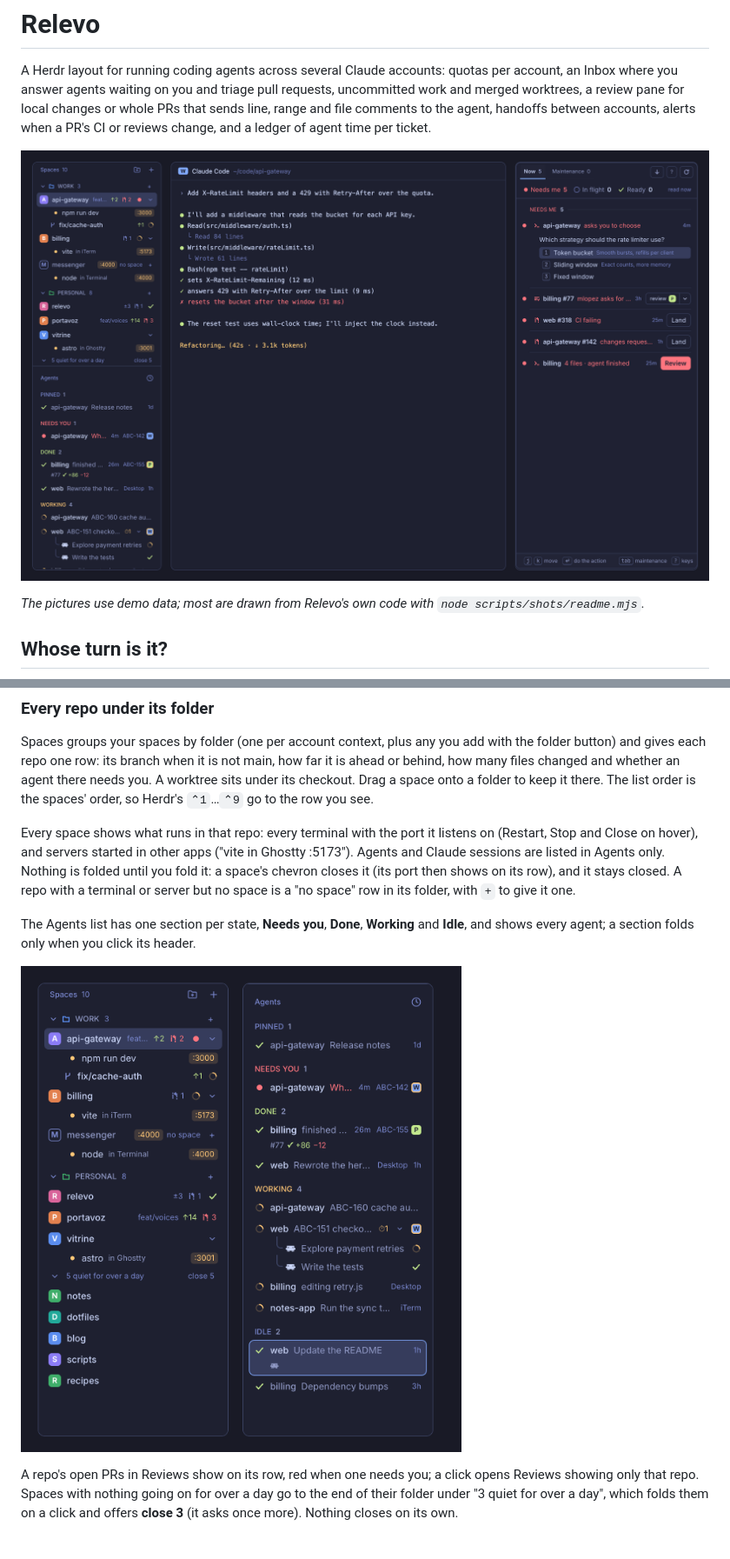
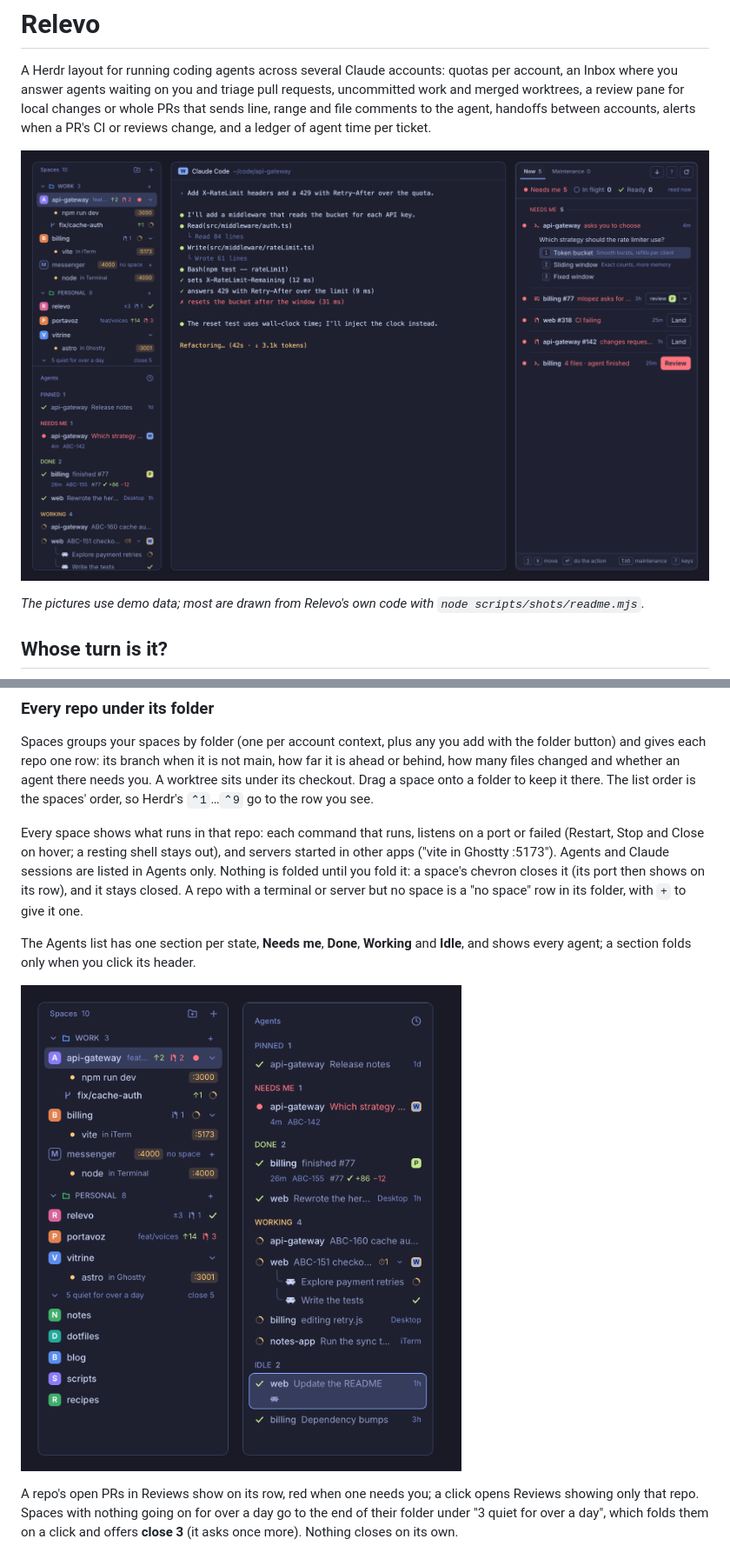
Before and after one commit to johnny4young/herdr-relevo, a Markdown page: README.md, 2 parts joined by grey strips. Shown at 87% size. Rendered like a GitHub page; pictures changed too: preview.png, screenshots/spaces.png.

```diff
--- a/README.md
+++ b/README.md
@@ -86,13 +86,13 @@ repo one row: its branch when it is not main, how far it is ahead or behind, how
 agent there needs you. A worktree sits under its checkout. Drag a space onto a folder to keep it there. The list
 order is the spaces' order, so Herdr's `⌃1`…`⌃9` go to the row you see.
 
-Every space shows what runs in that repo: every terminal with the port it listens on (Restart, Stop
-and Close on hover), and servers started in other apps ("vite in Ghostty :5173"). Agents and Claude sessions are listed in
+Every space shows what runs in that repo: each command that runs, listens on a port or failed (Restart, Stop
+and Close on hover; a resting shell stays out), and servers started in other apps ("vite in Ghostty :5173"). Agents and Claude sessions are listed in
 Agents only. Nothing is folded until you fold it: a space's chevron closes it (its port then shows on its row), and
 it stays closed. A repo with a terminal or server but no space is a "no space" row in its folder, with `+` to give it
 one.
 
-The Agents list has one section per state, **Needs you**, **Done**, **Working** and **Idle**, and shows every agent;
+The Agents list has one section per state, **Needs me**, **Done**, **Working** and **Idle**, and shows every agent;
 a section folds only when you click its header.
 
 ![Spaces by folder with what runs in the open repo, beside the Agents list](screenshots/spaces.png)
```
Also changed, not shown: CHANGELOG.md (+2 -1 lines), RECIPE.md (+4 -4 lines), 4 other files.
